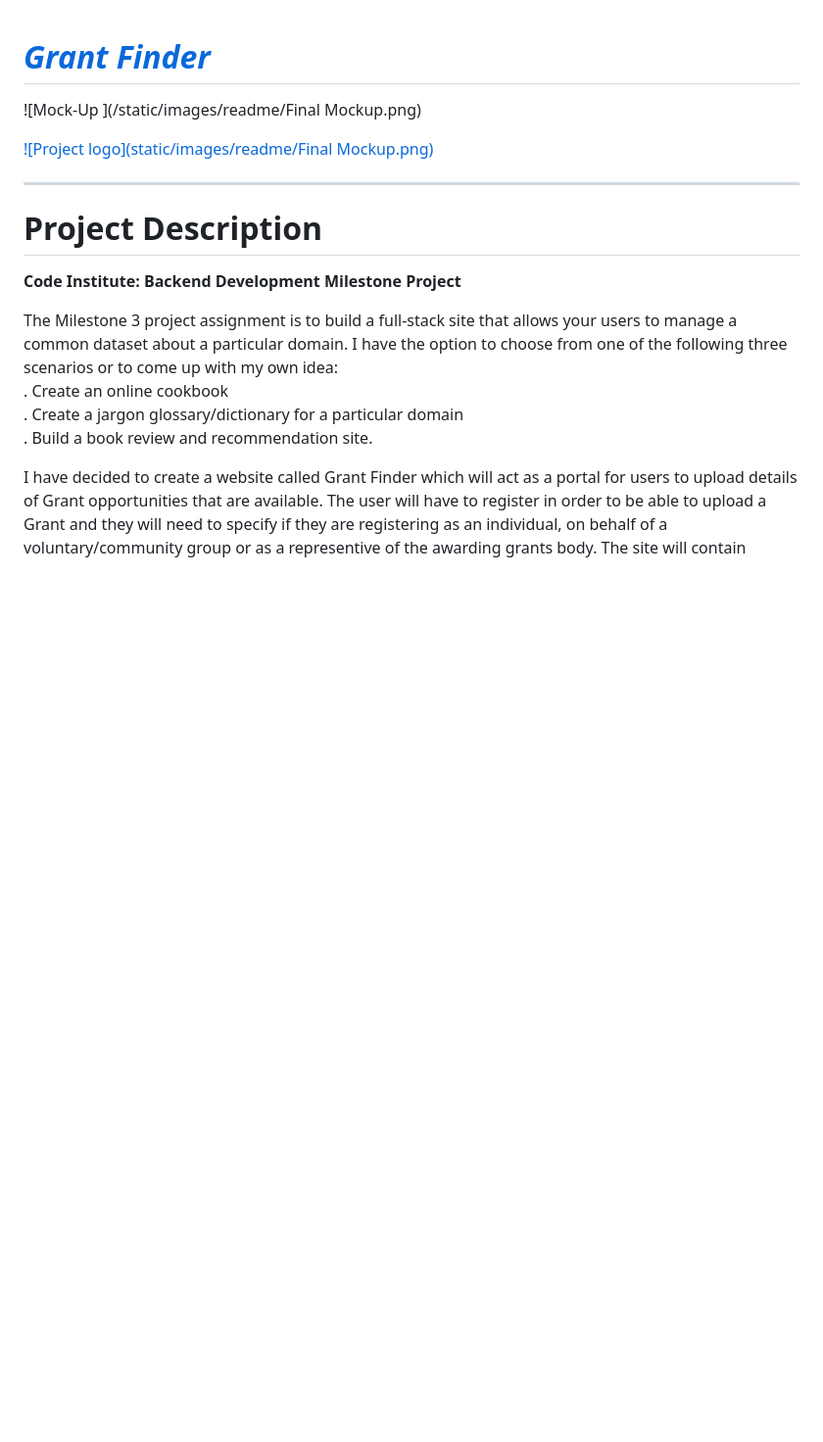
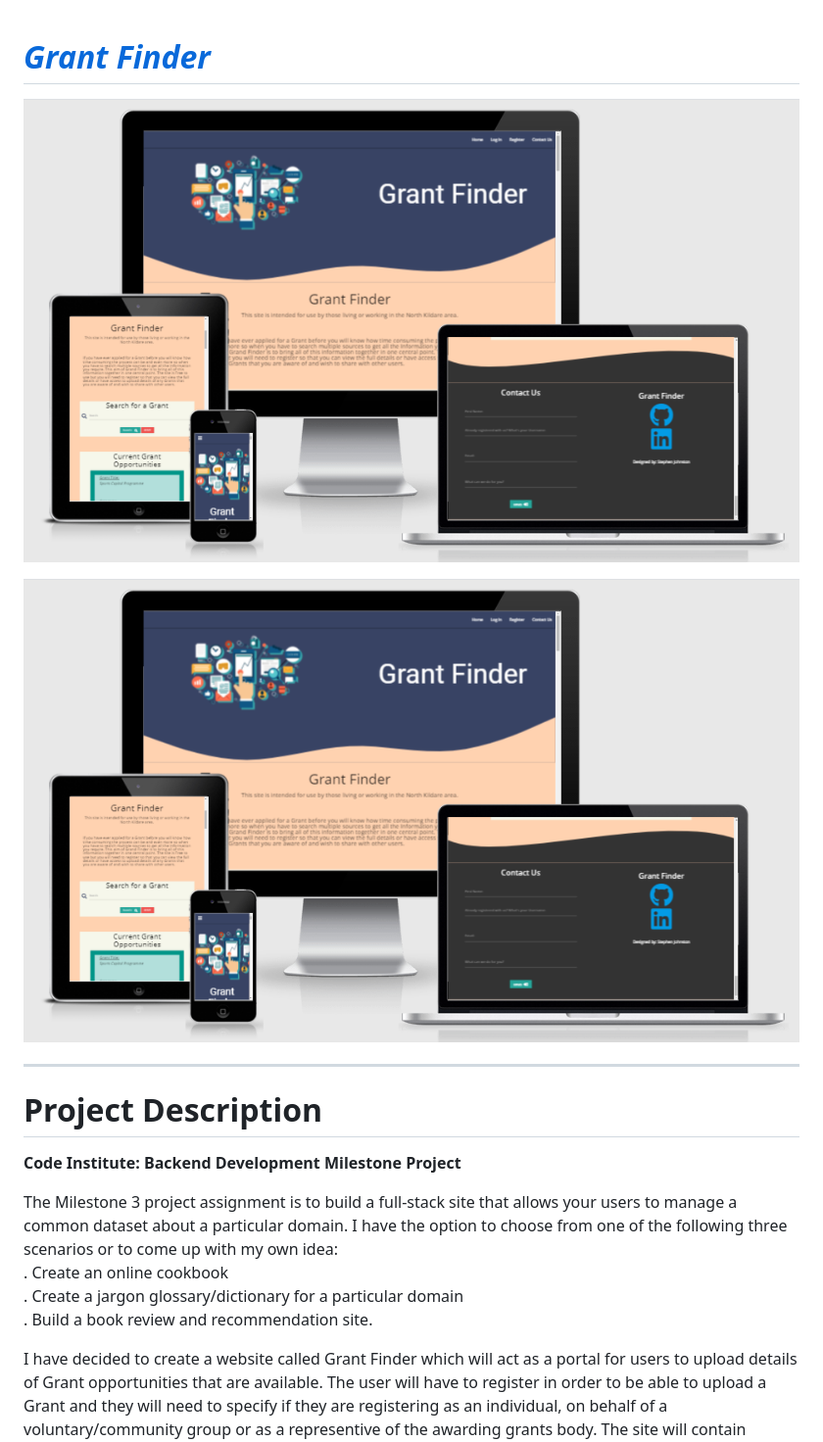
Before and after one commit to Code-Institute-Submissions/StephenJ2020-Grant-Finder, a Markdown page: README.md, the part around the change. Shown: that part at 98% size. Drawn GitHub-style; blank space fills up the shorter version.

Commit message:
docs: Correct link to Mock-up image in readme

```diff
--- a/README.md
+++ b/README.md
@@ -1,7 +1,7 @@
  # ***[Grant Finder](http://grant-finder-pro.herokuapp.com/get_grants)***
-![Mock-Up ](/static/images/readme/Final Mockup.png)
+![Mock-Up](static/images/readme/mockup.png)
 
-[![Project logo](static/images/readme/Final Mockup.png)](http://grant-finder-pro.herokuapp.com/get_grants)
+[![Mock-Up](static/images/readme/mockup.png)](http://grant-finder-pro.herokuapp.com/get_grants)
 
 
 ---
```
Also changed, not shown: static/images/readme/mockup.png (renamed from static/images/readme/Final Mockup.png).
